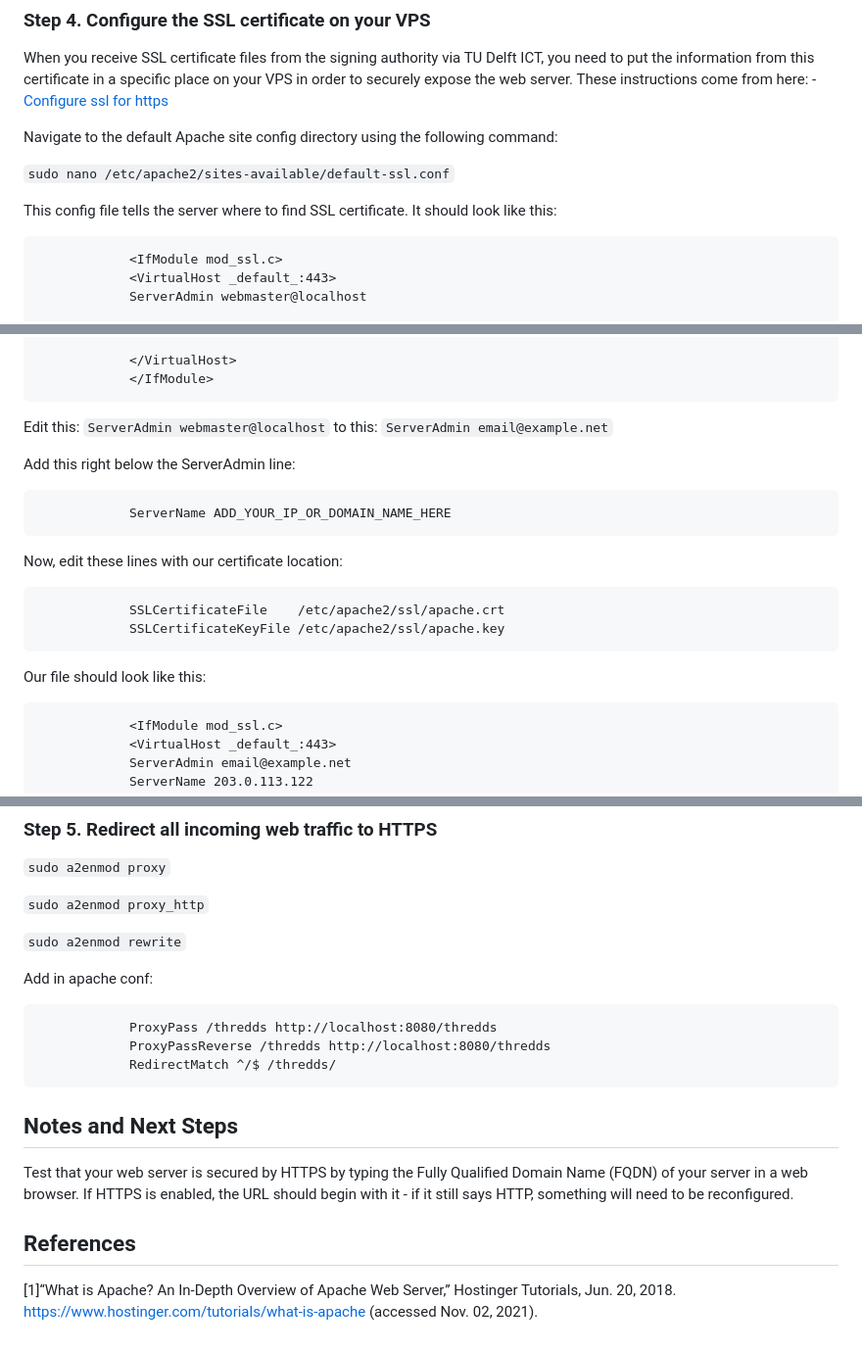
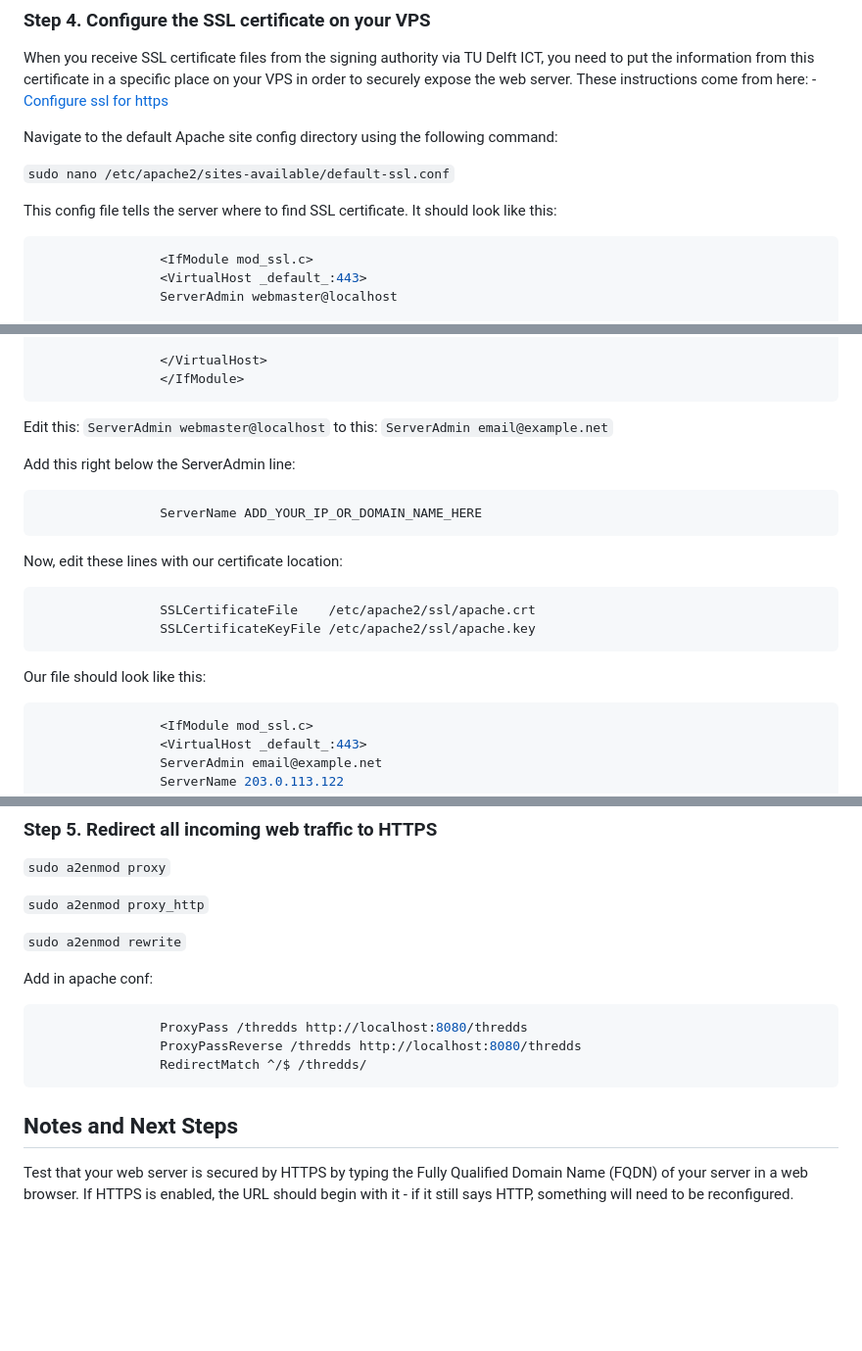
Before and after one commit to TU-Delft-DCC/TU-Delft-DCC.github.io, a Markdown page: docs/infrastructure/apache_webserver.md, 3 parts joined by grey strips. Shown: that part at 98% size. Rendered like a GitHub page; blank space fills up the shorter version.

Commit message:
Update apache_webserver.md
#98 Update apache_webserver.md with Quarto syntax.

````diff
--- a/docs/infrastructure/apache_webserver.md
+++ b/docs/infrastructure/apache_webserver.md
@@ -104,6 +104,7 @@ Navigate to the default Apache site config directory using the following command
 
 This config file tells the server where to find SSL certificate. It should look like this:
 
+```bash
                 <IfModule mod_ssl.c>
                 <VirtualHost _default_:443>
                 ServerAdmin webmaster@localhost
@@ -127,21 +128,26 @@ This config file tells the server where to find SSL certificate. It should look
 
                 </VirtualHost>
                 </IfModule>
+```
 
 Edit this: `ServerAdmin webmaster@localhost` to this: `ServerAdmin email@example.net`
 
 Add this right below the ServerAdmin line:
 
+```bash
                 ServerName ADD_YOUR_IP_OR_DOMAIN_NAME_HERE
+```
 
 Now, edit these lines with our certificate location:
 
+```bash
                 SSLCertificateFile    /etc/apache2/ssl/apache.crt
                 SSLCertificateKeyFile /etc/apache2/ssl/apache.key
-
+```
 
 Our file should look like this:
 
+```bash
                 <IfModule mod_ssl.c>
                 <VirtualHost _default_:443>
                 ServerAdmin email@example.net
@@ -198,12 +205,11 @@ The website is now secure, access it using following address in the browser
 
 Add in apache conf:
 
+```bash
                 ProxyPass /thredds http://localhost:8080/thredds
                 ProxyPassReverse /thredds http://localhost:8080/thredds
                 RedirectMatch ^/$ /thredds/
+```
 
 ## Notes and Next Steps
 Test that your web server is secured by HTTPS by typing the Fully Qualified Domain Name (FQDN) of your server in a web browser. If HTTPS is enabled, the URL should begin with it - if it still says HTTP, something will need to be reconfigured.
-
-## References
-[1]“What is Apache? An In-Depth Overview of Apache Web Server,” Hostinger Tutorials, Jun. 20, 2018. https://www.hostinger.com/tutorials/what-is-apache (accessed Nov. 02, 2021).
````
Also changed, not shown: other parts of docs/infrastructure/apache_webserver.md (+3 -2 lines).
